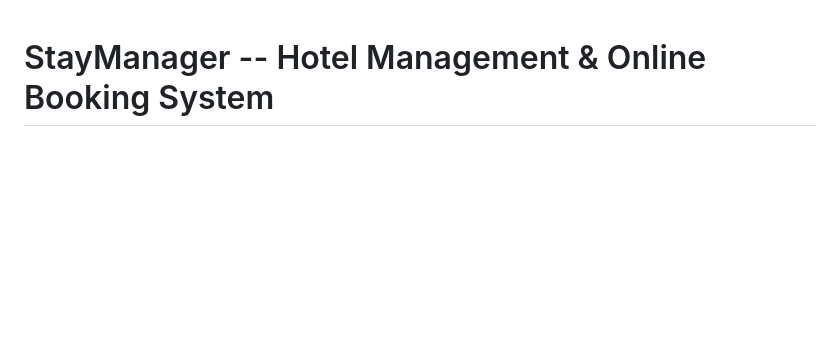
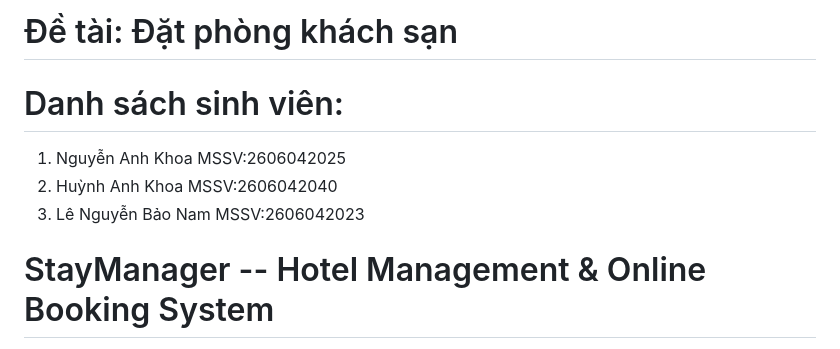
Before and after one commit to khoa097165-cpu/dat-phong-khach-san-nhom-5, a Markdown page: README.md, the part around the change. GitHub-like rendering; blank space fills up the shorter version.

```diff
--- a/README.md
+++ b/README.md
@@ -1,3 +1,8 @@
+# Đề tài: Đặt phòng khách sạn
+# Danh sách sinh viên:
+1. Nguyễn Anh Khoa    MSSV:2606042025
+2. Huỳnh Anh Khoa     MSSV:2606042040
+3. Lê Nguyễn Bảo Nam  MSSV:2606042023
 # StayManager -- Hotel Management & Online Booking System
 
 StayManager là hệ thống **quản lý và đặt phòng khách sạn** dành cho đồ
```
